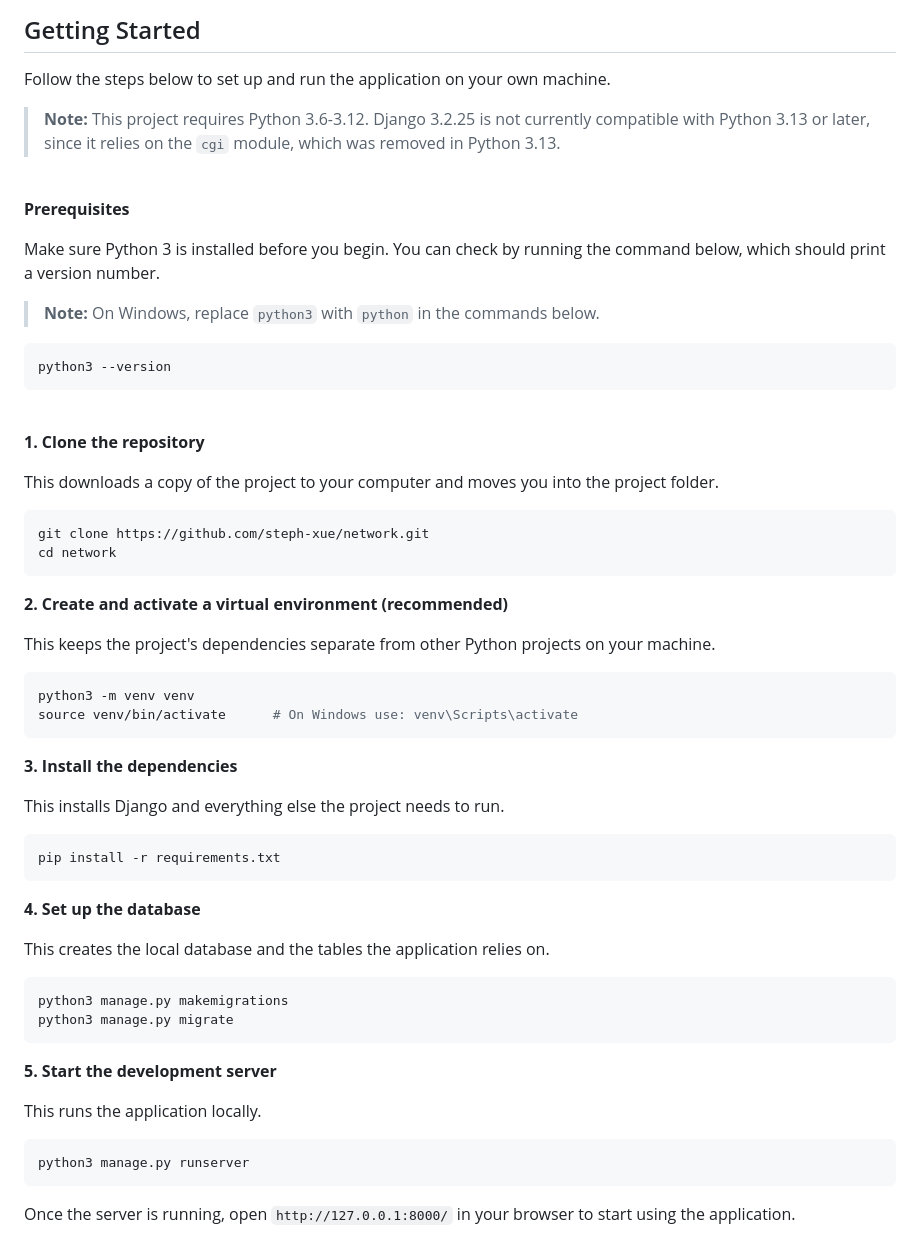
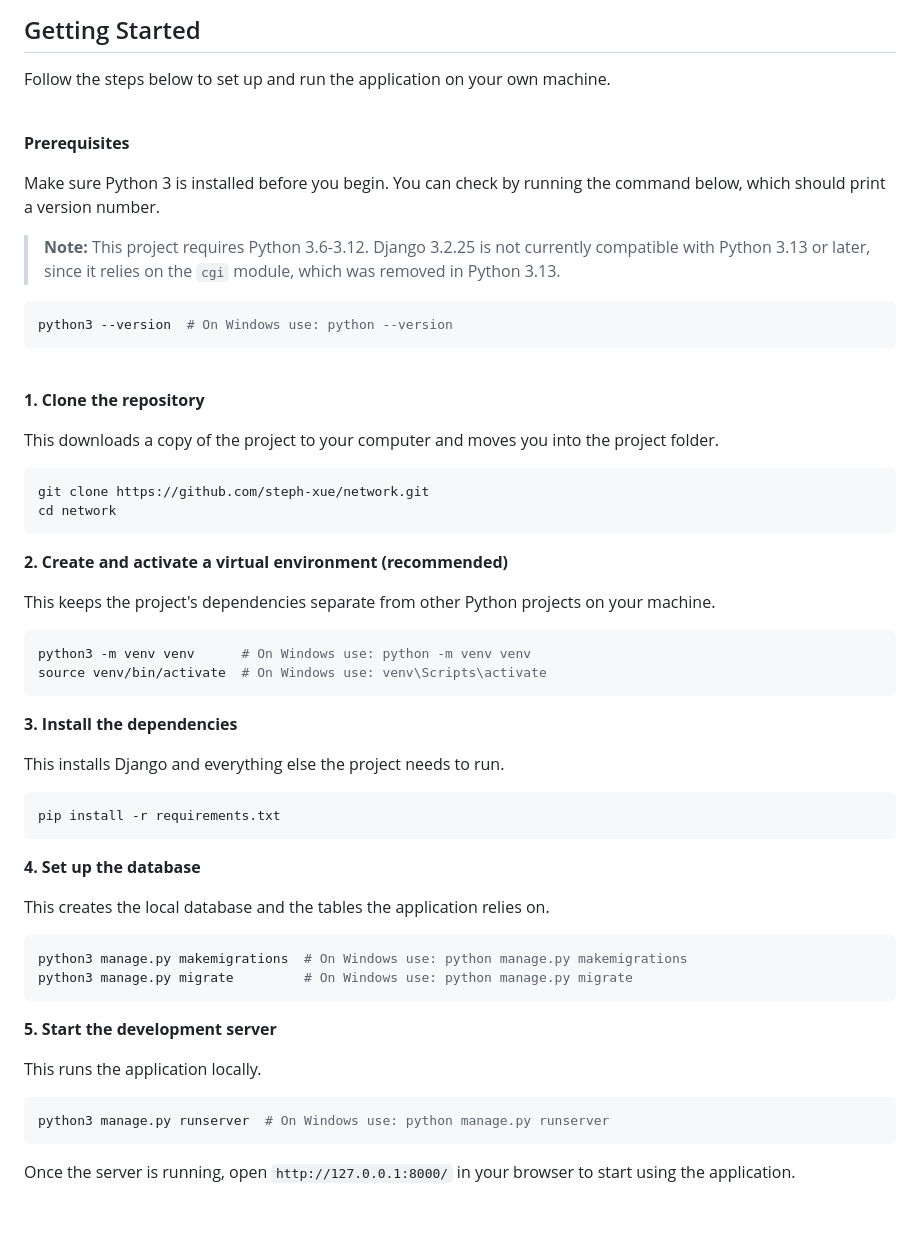
Before and after one commit to steph-xue/network, a Markdown page: README.md, the part around the change. Rendered like a GitHub page; blank space fills up the shorter version.

````diff
--- a/README.md
+++ b/README.md
@@ -144,16 +144,15 @@ Several enhancements are planned to extend the functionality of the application:
 ## Getting Started
 
 Follow the steps below to set up and run the application on your own machine.
-> **Note:** This project requires Python 3.6-3.12. Django 3.2.25 is not currently compatible with Python 3.13 or later, since it relies on the `cgi` module, which was removed in Python 3.13.
 
 <br>
 
 **Prerequisites**
 
 Make sure Python 3 is installed before you begin. You can check by running the command below, which should print a version number.
-> **Note:** On Windows, replace `python3` with `python` in the commands below.
+> **Note:** This project requires Python 3.6-3.12. Django 3.2.25 is not currently compatible with Python 3.13 or later, since it relies on the `cgi` module, which was removed in Python 3.13.
 ```bash
-python3 --version
+python3 --version  # On Windows use: python --version
 ```
 
 <br>
@@ -170,8 +169,8 @@ cd network
 
 This keeps the project's dependencies separate from other Python projects on your machine.
 ```bash
-python3 -m venv venv
-source venv/bin/activate      # On Windows use: venv\Scripts\activate
+python3 -m venv venv      # On Windows use: python -m venv venv
+source venv/bin/activate  # On Windows use: venv\Scripts\activate
 ```
 
 **3. Install the dependencies**
@@ -185,15 +184,15 @@ pip install -r requirements.txt
 
 This creates the local database and the tables the application relies on.
 ```bash
-python3 manage.py makemigrations
-python3 manage.py migrate
+python3 manage.py makemigrations  # On Windows use: python manage.py makemigrations
+python3 manage.py migrate         # On Windows use: python manage.py migrate
 ```
 
 **5. Start the development server**
 
 This runs the application locally.
 ```bash
-python3 manage.py runserver
+python3 manage.py runserver  # On Windows use: python manage.py runserver
 ```
 
 Once the server is running, open `http://127.0.0.1:8000/` in your browser to start using the application.
````
